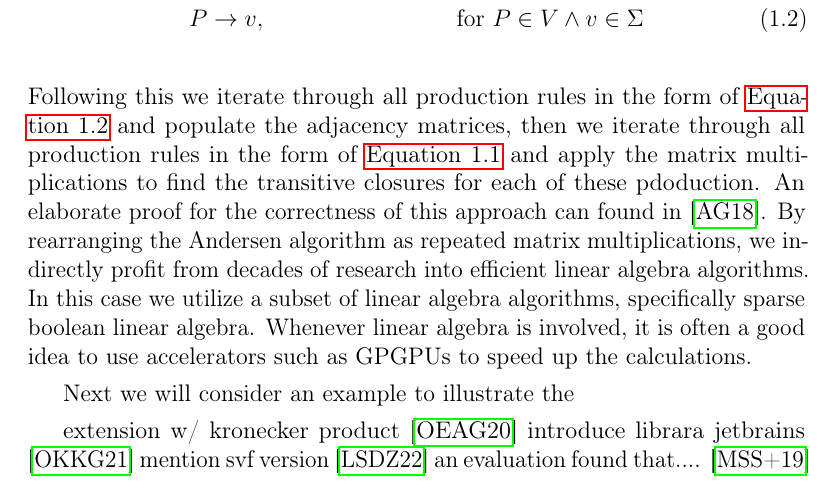
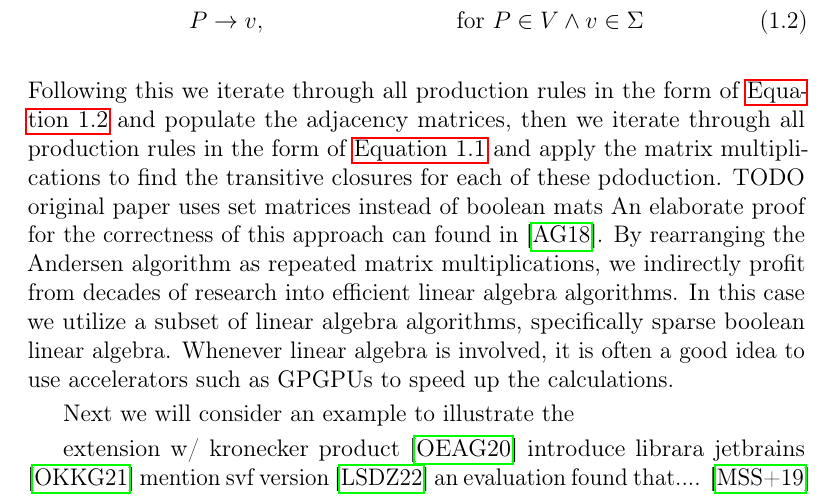
Before and after one commit to lukasboettcher/msc-paper, a LaTeX thesis (main.tex, which reads include/chap1_introduction.tex): part of page 35 of 48, cut so that both start at the same text. Compiled offline with pdfLaTeX.

Commit message:
add todo for correct cfpq alg

```diff
--- a/include/chap1_introduction.tex
+++ b/include/chap1_introduction.tex
@@ -687,6 +687,7 @@ After the conversion of a grammar $G=(V,\Sigma,R,S)$ into Chomsky normal form we
     &P\rightarrow v, &\textrm{ for } P \in V \land v\in \Sigma \label{eq:cnf2}
 \end{align}
 Following this we iterate through all production rules in the form of \autoref{eq:cnf2} and populate the adjacency matrices, then we iterate through all production rules in the form of \autoref{eq:cnf1} and apply the matrix multiplications to find the transitive closures for each of these pdoduction.
+TODO original paper uses set matrices instead of boolean mats
 An elaborate proof for the correctness of this approach can found in \cite{azimov2018context}.
 By rearranging the Andersen algorithm as repeated matrix multiplications, we indirectly profit from decades of research into efficient linear algebra algorithms.
 In this case we utilize a subset of linear algebra algorithms, specifically sparse boolean linear algebra.
```
